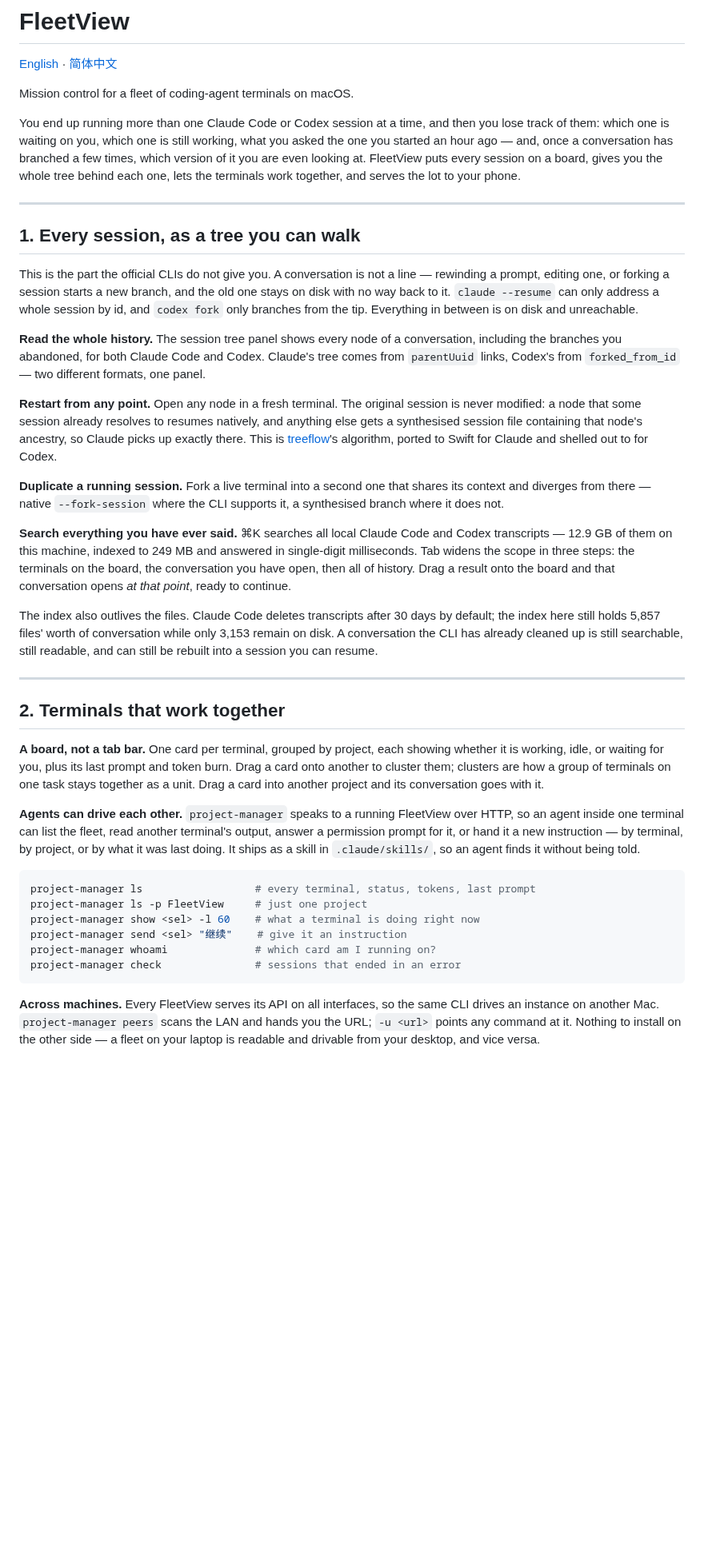
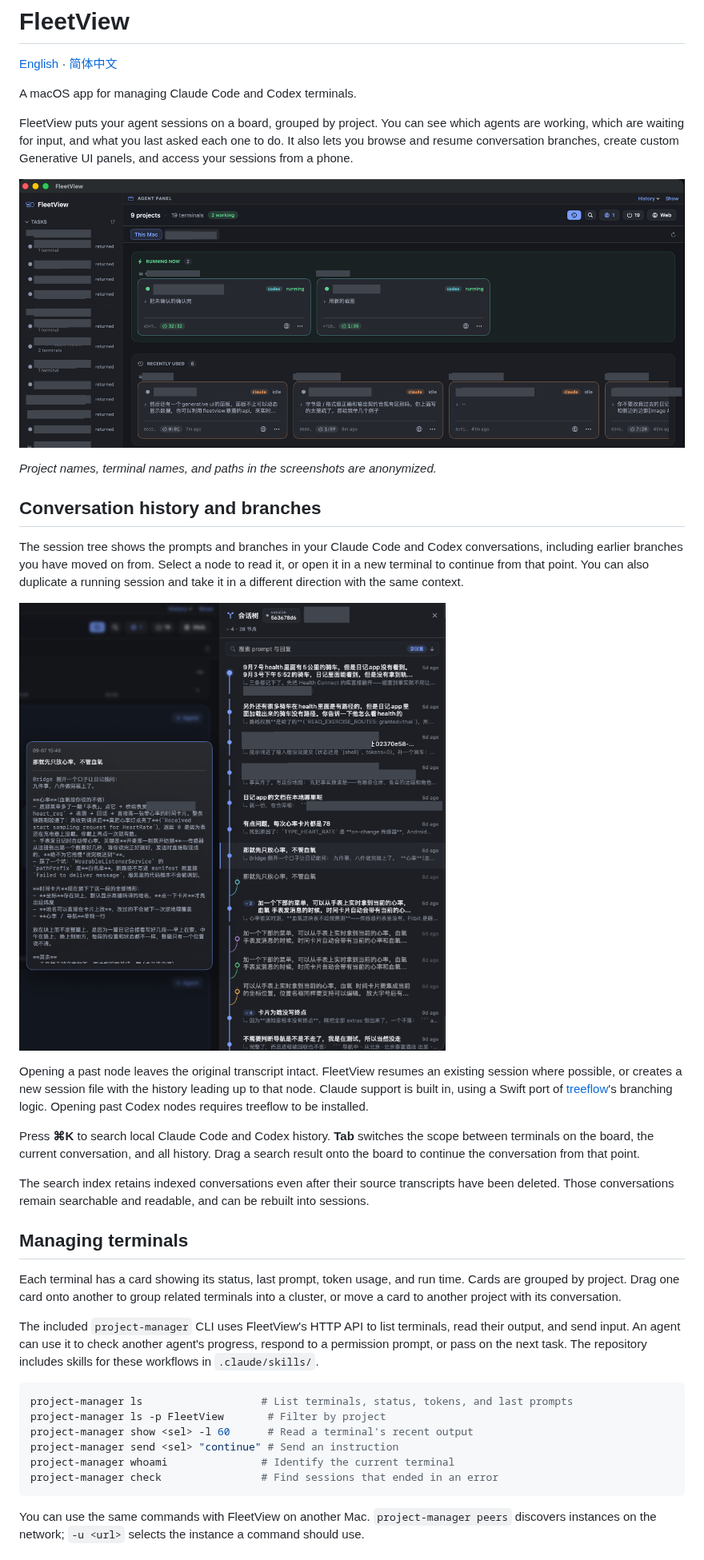
Before and after one commit to nitpicker55555/FleetView, a Markdown page: README.md, the part around one of its changes. Shown at 80% size. Drawn GitHub-style; pictures changed too: docs/screenshots/desktop-board.png (added), docs/screenshots/session-tree.png (added); blank space fills up the shorter version.

Commit message:
Polish bilingual README and add anonymized feature screenshots

````diff
--- a/README.md
+++ b/README.md
@@ -2,79 +2,59 @@
 
 [English](README.md) · [简体中文](README.zh-CN.md)
 
-Mission control for a fleet of coding-agent terminals on macOS.
+A macOS app for managing Claude Code and Codex terminals.
 
-You end up running more than one Claude Code or Codex session at a time, and then you lose track of
-them: which one is waiting on you, which one is still working, what you asked the one you started an
-hour ago — and, once a conversation has branched a few times, which version of it you are even
-looking at. FleetView puts every session on a board, gives you the whole tree behind each one, lets
-the terminals work together, and serves the lot to your phone.
+FleetView puts your agent sessions on a board, grouped by project. You can see which agents are
+working, which are waiting for input, and what you last asked each one to do. It also lets you
+browse and resume conversation branches, create custom Generative UI panels, and access your
+sessions from a phone.
 
-<!-- SCREENSHOT 1 — the board: several project sections, a card mid-run with its clock ticking,
-     one card showing "needs you". This is the hero image; everything else is a detail of it. -->
+![FleetView desktop board showing running and recently used agent terminals](docs/screenshots/desktop-board.png)
 
----
+*Project names, terminal names, and paths in the screenshots are anonymized.*
 
-## 1. Every session, as a tree you can walk
+## Conversation history and branches
 
-This is the part the official CLIs do not give you. A conversation is not a line — rewinding a
-prompt, editing one, or forking a session starts a new branch, and the old one stays on disk with no
-way back to it. `claude --resume` can only address a whole session by id, and `codex fork` only
-branches from the tip. Everything in between is on disk and unreachable.
+The session tree shows the prompts and branches in your Claude Code and Codex conversations,
+including earlier branches you have moved on from. Select a node to read it, or open it in a new
+terminal to continue from that point. You can also duplicate a running session and take it in a
+different direction with the same context.
 
-**Read the whole history.** The session tree panel shows every node of a conversation, including the
-branches you abandoned, for both Claude Code and Codex. Claude's tree comes from `parentUuid` links,
-Codex's from `forked_from_id` — two different formats, one panel.
+![Session tree with conversation branches and a preview of the selected node](docs/screenshots/session-tree.png)
 
-**Restart from any point.** Open any node in a fresh terminal. The original session is never
-modified: a node that some session already resolves to resumes natively, and anything else gets a
-synthesised session file containing that node's ancestry, so Claude picks up exactly there. This is
-[treeflow](https://github.com/nitpicker55555/Agent-Treeflow)'s algorithm, ported to Swift for Claude
-and shelled out to for Codex.
+Opening a past node leaves the original transcript intact. FleetView resumes an existing session
+where possible, or creates a new session file with the history leading up to that node. Claude
+support is built in, using a Swift port of
+[treeflow](https://github.com/nitpicker55555/Agent-Treeflow)'s branching logic. Opening past Codex
+nodes requires treeflow to be installed.
 
-**Duplicate a running session.** Fork a live terminal into a second one that shares its context and
-diverges from there — native `--fork-session` where the CLI supports it, a synthesised branch where
-it does not.
+Press **⌘K** to search local Claude Code and Codex history. **Tab** switches the scope between
+terminals on the board, the current conversation, and all history. Drag a search result onto the
+board to continue the conversation from that point.
 
-**Search everything you have ever said.** ⌘K searches all local Claude Code and Codex transcripts —
-12.9 GB of them on this machine, indexed to 249 MB and answered in single-digit milliseconds. Tab
-widens the scope in three steps: the terminals on the board, the conversation you have open, then all
-of history. Drag a result onto the board and that conversation opens *at that point*, ready to
-continue.
+The search index retains indexed conversations even after their source transcripts have been
+deleted. Those conversations remain searchable and readable, and can be rebuilt into sessions.
 
-The index also outlives the files. Claude Code deletes transcripts after 30 days by default; the
-index here still holds 5,857 files' worth of conversation while only 3,153 remain on disk. A
-conversation the CLI has already cleaned up is still searchable, still readable, and can still be
-rebuilt into a session you can resume.
+## Managing terminals
 
-<!-- SCREENSHOT 2 — the session tree panel next to a card, with a branch point visible, and
-     ideally the ⌘K search overlay in a second shot. -->
+Each terminal has a card showing its status, last prompt, token usage, and run time. Cards are
+grouped by project. Drag one card onto another to group related terminals into a cluster, or move
+a card to another project with its conversation.
 
----
-
-## 2. Terminals that work together
-
-**A board, not a tab bar.** One card per terminal, grouped by project, each showing whether it is
-working, idle, or waiting for you, plus its last prompt and token burn. Drag a card onto another to
-cluster them; clusters are how a group of terminals on one task stays together as a unit. Drag a
-card into another project and its conversation goes with it.
-
-**Agents can drive each other.** `project-manager` speaks to a running FleetView over HTTP, so an
-agent inside one terminal can list the fleet, read another terminal's output, answer a permission
-prompt for it, or hand it a new instruction — by terminal, by project, or by what it was last doing.
-It ships as a skill in `.claude/skills/`, so an agent finds it without being told.
+The included `project-manager` CLI uses FleetView's HTTP API to list terminals, read their output,
+and send input. An agent can use it to check another agent's progress, respond to a permission
+prompt, or pass on the next task. The repository includes skills for these workflows in
+`.claude/skills/`.
 
 ```bash
-project-manager ls                  # every terminal, status, tokens, last prompt
-project-manager ls -p FleetView     # just one project
-project-manager show <sel> -l 60    # what a terminal is doing right now
-project-manager send <sel> "继续"    # give it an instruction
-project-manager whoami              # which card am I running on?
-project-manager check               # sessions that ended in an error
+project-manager ls                   # List terminals, status, tokens, and last prompts
+project-manager ls -p FleetView       # Filter by project
+project-manager show <sel> -l 60      # Read a terminal's recent output
+project-manager send <sel> "continue" # Send an instruction
+project-manager whoami               # Identify the current terminal
+project-manager check                # Find sessions that ended in an error
 ```
 
-**Across machines.** Every FleetView serves its API on all interfaces, so the same CLI drives an
-instance on another Mac. `project-manager peers` scans the LAN and hands you the URL; `-u <url>`
-points any command at it. Nothing to install on the other side — a fleet on your laptop is readable
-and drivable from your desktop, and vice versa.
+You can use the same commands with FleetView on another Mac. `project-manager peers` discovers
+instances on the network; `-u <url>` selects the instance a command should use.
 
````
Also changed, not shown: other parts of README.md (+59 -49 lines), README.zh-CN.md (+76 -86 lines), docs/screenshots/generative-ui.png (added), docs/screenshots/mobile-board.png (added), docs/screenshots/mobile-chat.png (added).
